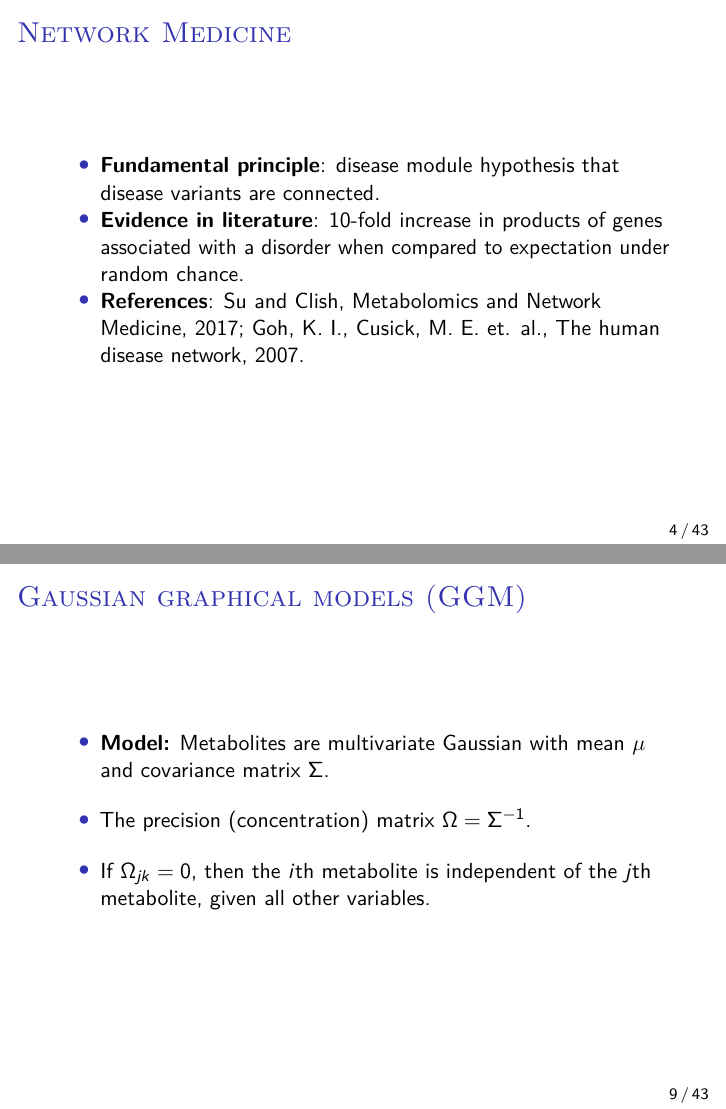
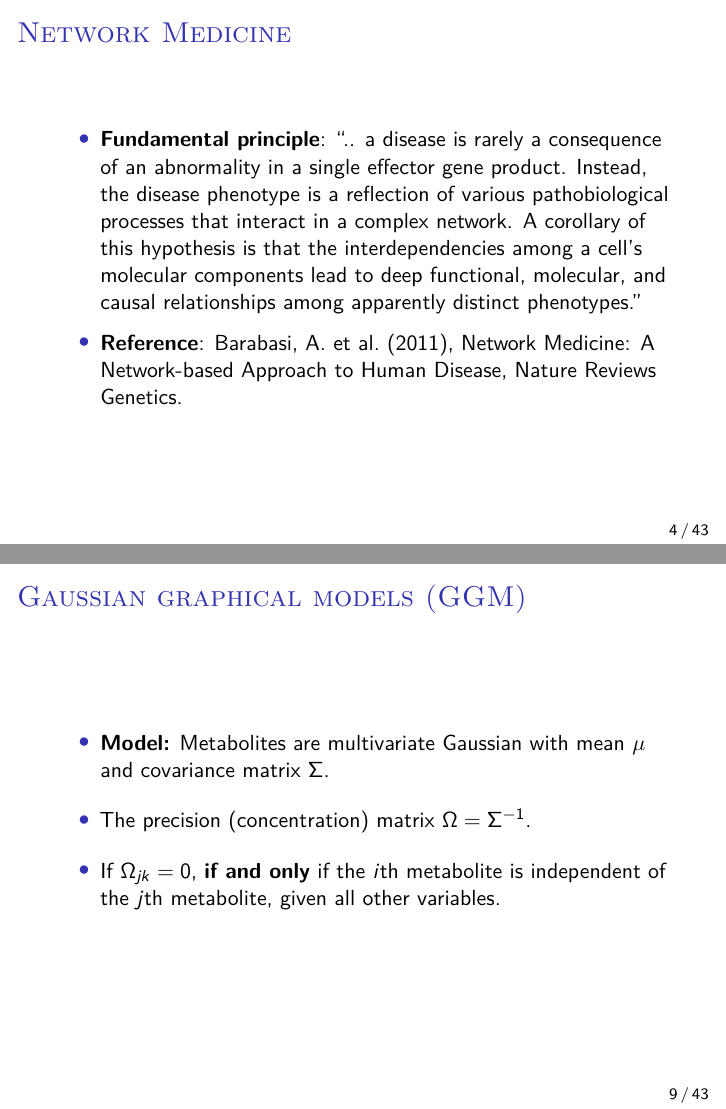
Before and after one commit to raji-lab/ENAR2021-Tutorial, an R Markdown document (ENAR2021-GMWorkshop-Part 1.Rmd): pages 4 and 9 of 43, joined at a grey line. Rendered offline with R 4.5, knitr and Pandoc, then LaTeX, with nearby package versions.

Commit message:
Add files via upload

```diff
--- a/ENAR2021-GMWorkshop-Part 1.Rmd
+++ b/ENAR2021-GMWorkshop-Part 1.Rmd
@@ -25,14 +25,15 @@ library(huge)
 # Graphical models in medicine
 
 ### Network Medicine
-  - **Fundamental principle**: disease module hypothesis that disease variants are connected.
-  - **Evidence in literature**: 10-fold increase in products of genes associated with a disorder when compared to expectation under random chance.
-  - **References**: Su and Clish, Metabolomics and Network Medicine, 2017; Goh, K. I., Cusick, M. E. et. al., The human disease network, 2007.
+  - **Fundamental principle**: ".. a disease is rarely a consequence of an abnormality in a single effector gene product. Instead, the disease phenotype is a reflection of various pathobiological processes that interact in a complex network. A corollary of this hypothesis is that the interdependencies among a cell’s molecular components lead to deep functional, molecular, and causal relationships among apparently distinct phenotypes."
+
+  - **Reference**: Barabasi, A. et al. (2011), Network Medicine: A Network-based Approach to Human Disease, Nature Reviews Genetics.
 
 ### Metabolites as networks
 Metabolites are naturally represented as networks:
 
  - **Nodes**: represent individual metabolites.
+
  - **Edges (undirected)**: denote pairwise metabolite relationships.
 
 \newpage
@@ -72,7 +73,7 @@ Metabolites are naturally represented as networks:
 \vspace{1ex}
 \item The precision (concentration) matrix $\boldmath{\Omega} = \boldmath{\Sigma}^{-1}$.
 \vspace{1ex}
-\item If $\Omega_{jk}=0$, then the $i$th metabolite is independent of the $j$th metabolite, given all other variables.
+\item If $\Omega_{jk}=0$, {\bf if and only} if the $i$th metabolite is independent of the $j$th metabolite, given all other variables.
 \end{itemize}
 
 
```
Also changed, not shown: ENAR2021_slides.pdf, ENAR2021-GMWorkshop-Part 1.Rmd (2 more changed lines).
